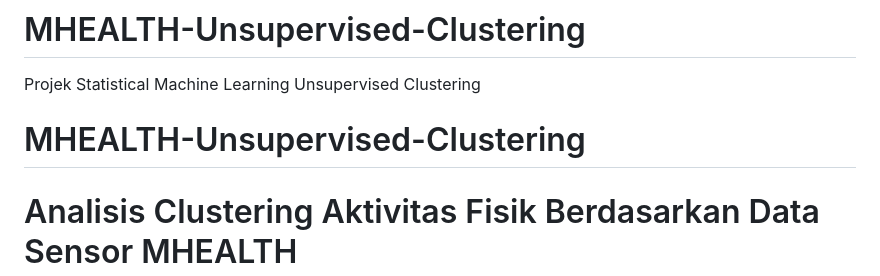
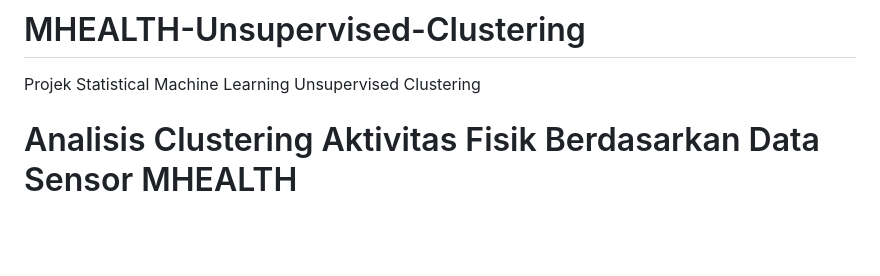
Before and after one commit to razannur/PROJECT-SML-CLUSTERING, a Markdown page: README.md, the part around the change. Drawn GitHub-style; blank space fills up the shorter version.

```diff
--- a/README.md
+++ b/README.md
@@ -1,7 +1,5 @@
 # MHEALTH-Unsupervised-Clustering
 Projek Statistical Machine Learning Unsupervised Clustering
-
-# MHEALTH-Unsupervised-Clustering
 
 # Analisis Clustering Aktivitas Fisik Berdasarkan Data Sensor MHEALTH
 
```
